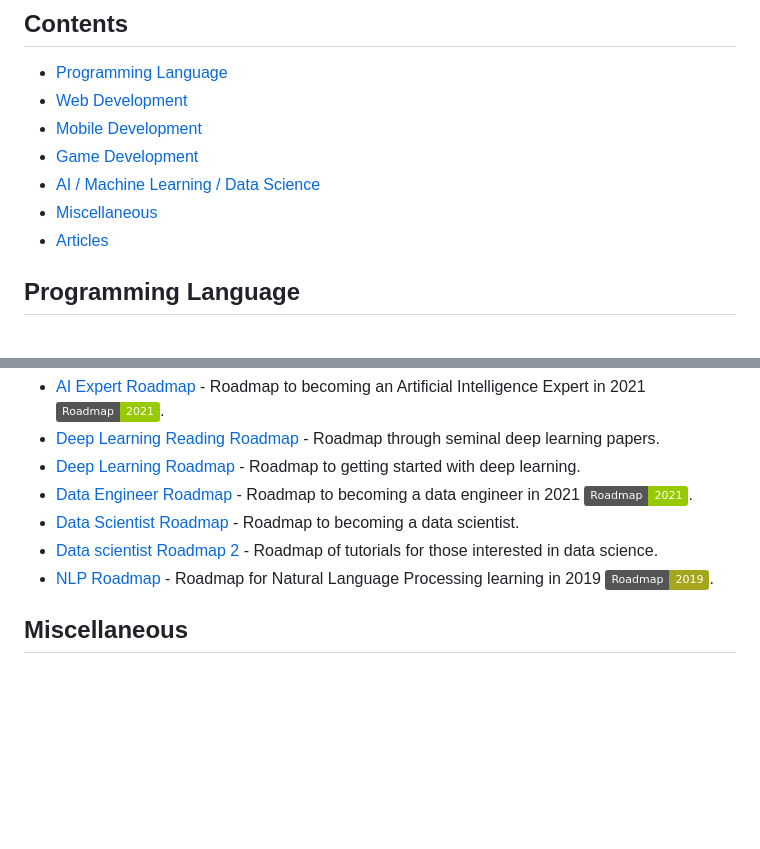
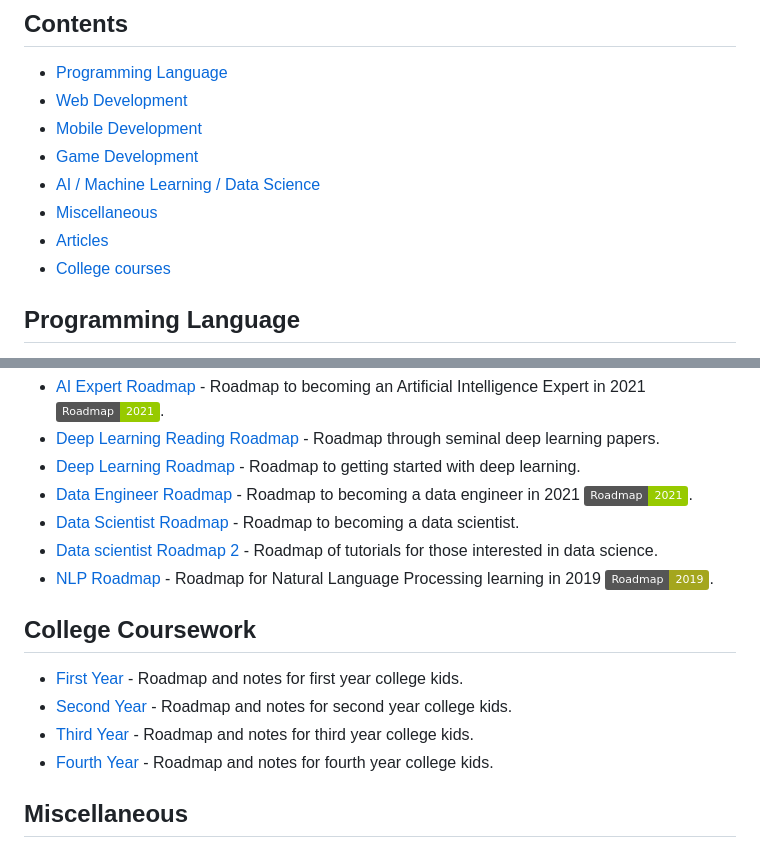
Before and after one commit to briheet/Resources, a Markdown page: Resources.md, 2 parts joined by grey strips. GitHub-like rendering; badges without logos; blank space fills up the shorter version.

Commit message:
Adding college

```diff
--- a/Resources.md
+++ b/Resources.md
@@ -15,6 +15,7 @@ Please read [contribution guidelines](contributing.md), thank you!
 - [AI / Machine Learning / Data Science](#ai--machine-learning--data-science)
 - [Miscellaneous](#miscellaneous)
 - [Articles](#articles)
+- [College courses](#college)
 
 ## Programming Language
 
@@ -57,6 +58,13 @@ Please read [contribution guidelines](contributing.md), thank you!
 - [Data scientist Roadmap 2](https://github.com/MrMimic/data-scientist-roadmap) - Roadmap of tutorials for those interested in data science.
 - [NLP Roadmap](https://github.com/graykode/nlp-roadmap) - Roadmap for Natural Language Processing learning in 2019 [<img src="https://img.shields.io/badge/Roadmap-2019-yellowgreen.svg">](https://github.com/graykode/nlp-roadmap).
 
+## College Coursework
+
+- [First Year](https://drive.google.com/drive/folders/1TTjSSShjK5nrUURnSIVOK1wnO-CBCp7R) - Roadmap and notes for first year college kids.
+- [Second Year](https://drive.google.com/drive/folders/1c2gZ8TJ53P3ecNETMB403lTueQY5pEHU) - Roadmap and notes for second year college kids.
+- [Third Year](https://drive.google.com/drive/folders/1jUHgBPZdN5V5Am6gEHpHNTc4XWIQgC_W) - Roadmap and notes for third year college kids.
+- [Fourth Year]() - Roadmap and notes for fourth year college kids.
+
 ## Miscellaneous
 
 - [Awesome Quality Assurance Roadmap](https://github.com/fityanos/awesome-quality-assurance-roadmap) - Roadmap for QA and software testing learning curve which you might need to start the journey [<img src="https://img.shields.io/badge/Roadmap-2021-green.svg">](https://github.com/fityanos/awesome-quality-assurance-roadmap).
```
